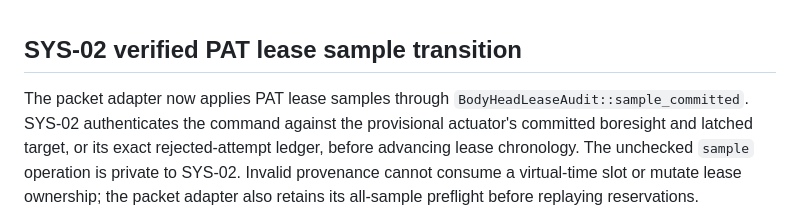
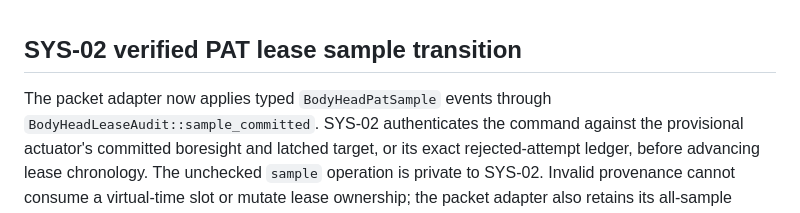
Before and after one commit to BestNathan/ntarlink, a Markdown page: docs/implementation-status.md, the part around the change. Rendered like a GitHub page.

Commit message:
docs(pat): describe typed authenticated lease sample API

```diff
--- a/docs/implementation-status.md
+++ b/docs/implementation-status.md
@@ -1,6 +1,6 @@
 ## SYS-02 verified PAT lease sample transition
 
-The packet adapter now applies PAT lease samples through
+The packet adapter now applies typed `BodyHeadPatSample` events through
 `BodyHeadLeaseAudit::sample_committed`. SYS-02 authenticates the command
 against the provisional actuator's committed boresight and latched target,
 or its exact rejected-attempt ledger, before advancing lease chronology.
```
